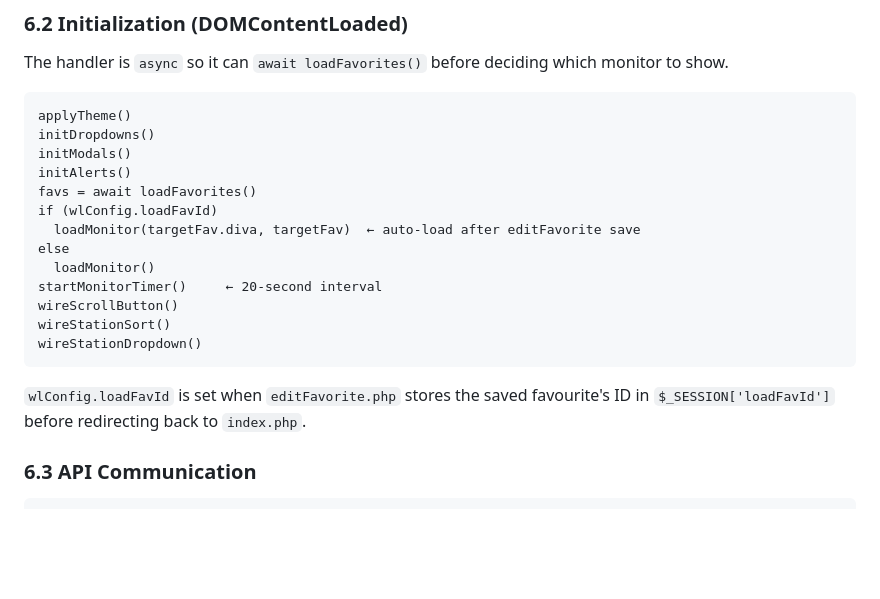
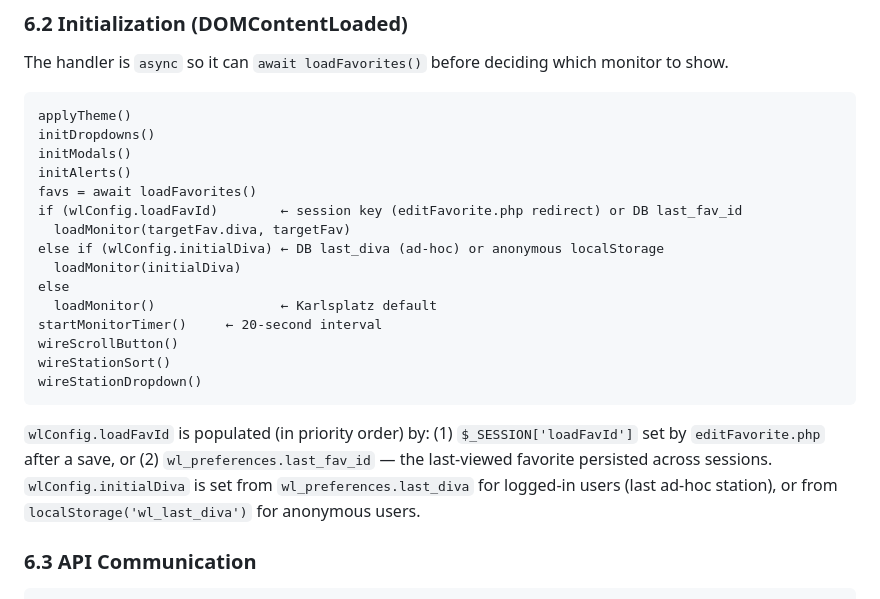
Before and after one commit to erik-wien/wlmonitor, a Markdown page: docs/technical-specification.md, the part around the change. Drawn GitHub-style; blank space fills up the shorter version.

Commit message:
docs: fix stale §6.2 init pseudocode — add initialDiva branch

````diff
--- a/docs/technical-specification.md
+++ b/docs/technical-specification.md
@@ -520,17 +520,19 @@ initDropdowns()
 initModals()
 initAlerts()
 favs = await loadFavorites()
-if (wlConfig.loadFavId)
-  loadMonitor(targetFav.diva, targetFav)  ← auto-load after editFavorite save
+if (wlConfig.loadFavId)        ← session key (editFavorite.php redirect) or DB last_fav_id
+  loadMonitor(targetFav.diva, targetFav)
+else if (wlConfig.initialDiva) ← DB last_diva (ad-hoc) or anonymous localStorage
+  loadMonitor(initialDiva)
 else
-  loadMonitor()
+  loadMonitor()                ← Karlsplatz default
 startMonitorTimer()     ← 20-second interval
 wireScrollButton()
 wireStationSort()
 wireStationDropdown()
 ```
 
-`wlConfig.loadFavId` is set when `editFavorite.php` stores the saved favourite's ID in `$_SESSION['loadFavId']` before redirecting back to `index.php`.
+`wlConfig.loadFavId` is populated (in priority order) by: (1) `$_SESSION['loadFavId']` set by `editFavorite.php` after a save, or (2) `wl_preferences.last_fav_id` — the last-viewed favorite persisted across sessions. `wlConfig.initialDiva` is set from `wl_preferences.last_diva` for logged-in users (last ad-hoc station), or from `localStorage('wl_last_diva')` for anonymous users.
 
 ### 6.3 API Communication
 
````
